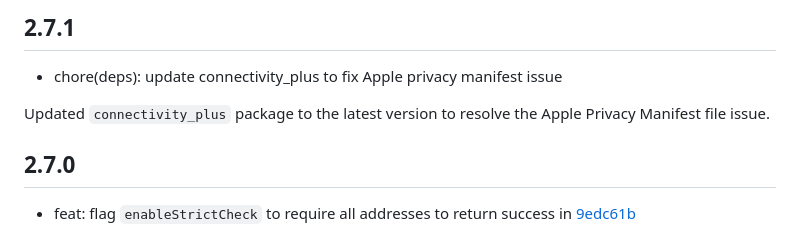
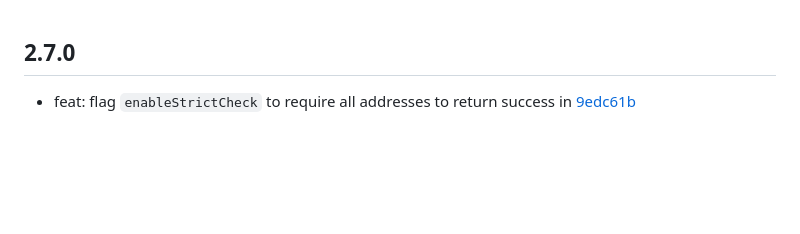
Before and after one commit to OutdatedGuy/internet_connection_checker_plus, a Markdown page: CHANGELOG.md, the part around the change. GitHub-like rendering; blank space fills up the shorter version.

```diff
--- a/CHANGELOG.md
+++ b/CHANGELOG.md
@@ -1,9 +1,3 @@
-## 2.7.1
-
-- chore(deps): update connectivity_plus to fix Apple privacy manifest issue
-
-Updated `connectivity_plus` package to the latest version to resolve the Apple Privacy Manifest file issue.
-
 ## 2.7.0
 
 - feat: flag `enableStrictCheck` to require all addresses to return success in [9edc61b](https://github.com/OutdatedGuy/internet_connection_checker_plus/commit/9edc61b2b3e6659b06328cf91efcc0218deef314)
```
